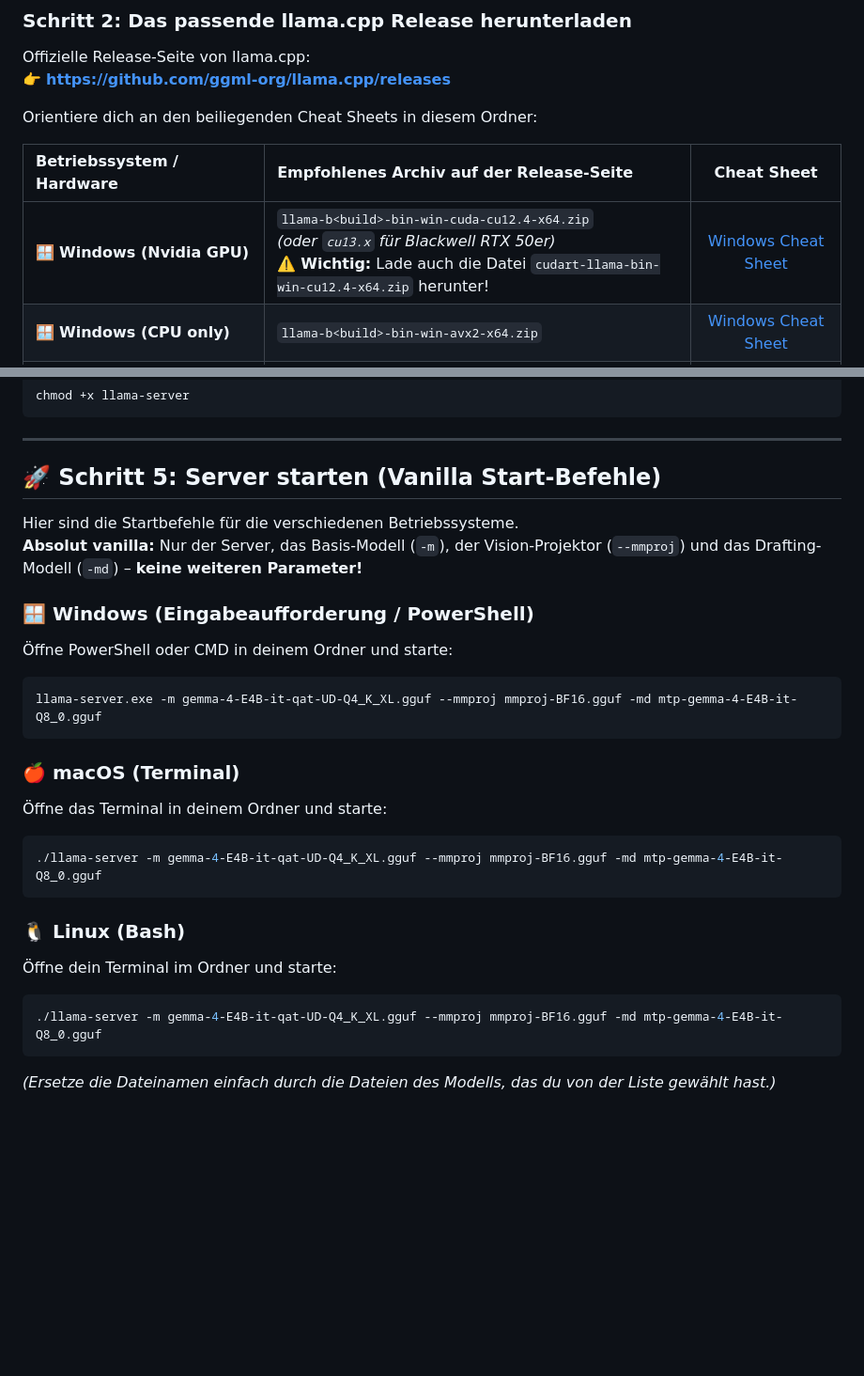
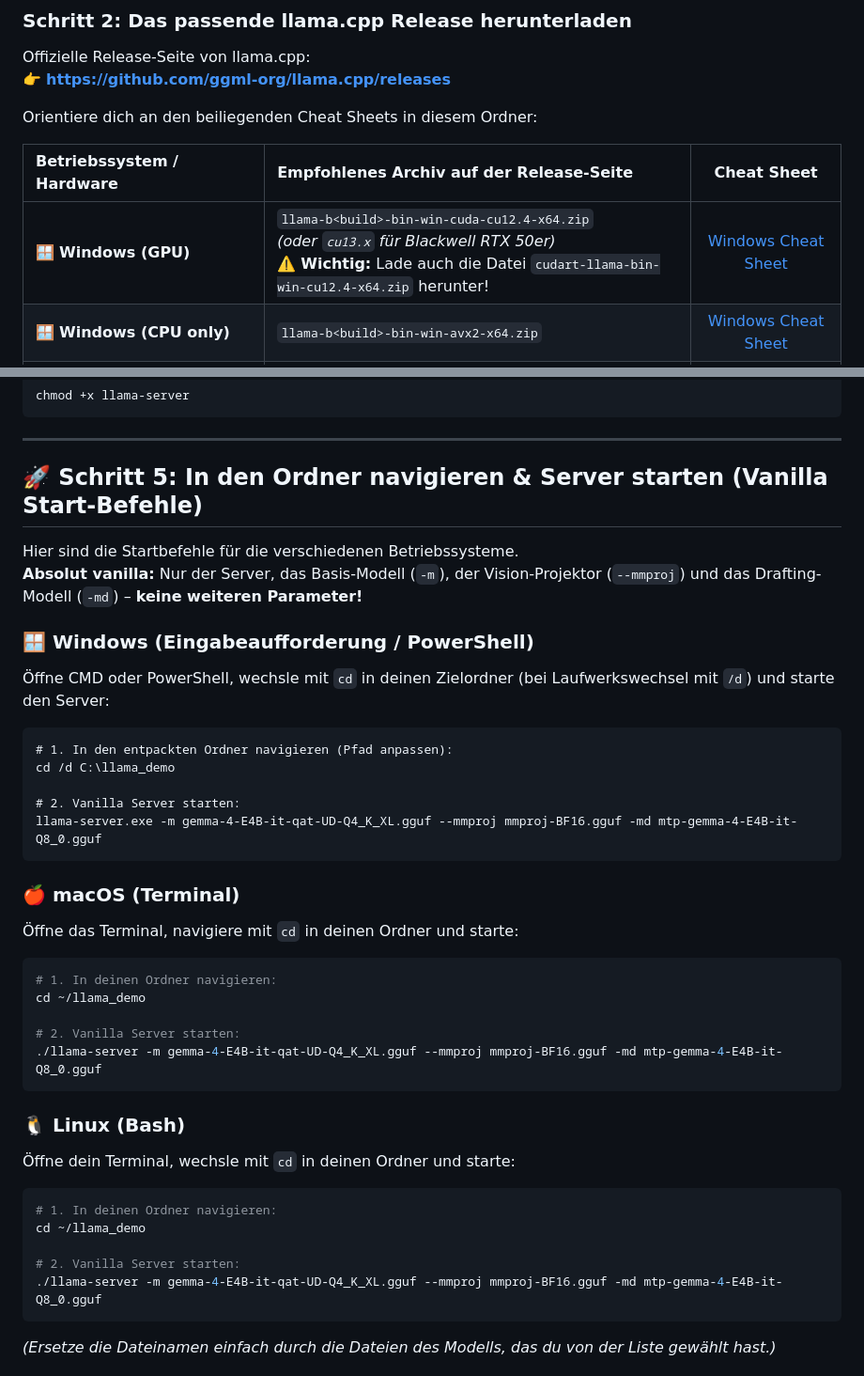
Before and after one commit to Arvedo/llama_install, a Markdown page: self-service/README.md, 2 parts joined by grey strips. Shown at 94% size. Rendered like a GitHub page; blank space fills up the shorter version.

````diff
--- a/self-service/README.md
+++ b/self-service/README.md
@@ -38,7 +38,7 @@ Orientiere dich an den beiliegenden Cheat Sheets in diesem Ordner:
 
 | Betriebssystem / Hardware | Empfohlenes Archiv auf der Release-Seite | Cheat Sheet |
 | :--- | :--- | :---: |
-| 🪟 **Windows (Nvidia GPU)** | `llama-b<build>-bin-win-cuda-cu12.4-x64.zip`<br>*(oder `cu13.x` für Blackwell RTX 50er)*<br>⚠️ **Wichtig:** Lade auch die Datei `cudart-llama-bin-win-cu12.4-x64.zip` herunter! | [Windows Cheat Sheet](download_windows.png) |
+| 🪟 **Windows (GPU)** | `llama-b<build>-bin-win-cuda-cu12.4-x64.zip`<br>*(oder `cu13.x` für Blackwell RTX 50er)*<br>⚠️ **Wichtig:** Lade auch die Datei `cudart-llama-bin-win-cu12.4-x64.zip` herunter! | [Windows Cheat Sheet](download_windows.png) |
 | 🪟 **Windows (CPU only)** | `llama-b<build>-bin-win-avx2-x64.zip` | [Windows Cheat Sheet](download_windows.png) |
 | 🍎 **macOS (Apple Silicon M1–M5)** | `llama-b<build>-bin-macos-arm64.zip`<br>*(nutzt n nativ Apple Metal und Unified Memory)* | [macOS Cheat Sheet](download_apple_mobile.png) |
 | 🐧 **Linux (Nvidia / CPU)** | `llama-b<build>-bin-ubuntu-x64.zip` *(oder entsprechendes CUDA-Build)* | [Linux Cheat Sheet](download_linux.png) |
@@ -85,26 +85,38 @@ chmod +x llama-server
 
 ---
 
-## 🚀 Schritt 5: Server starten (Vanilla Start-Befehle)
+## 🚀 Schritt 5: In den Ordner navigieren & Server starten (Vanilla Start-Befehle)
 
 Hier sind die Startbefehle für die verschiedenen Betriebssysteme.
 **Absolut vanilla:** Nur der Server, das Basis-Modell (`-m`), der Vision-Projektor (`--mmproj`) und das Drafting-Modell (`-md`) – **keine weiteren Parameter!**
 
 ### 🪟 Windows (Eingabeaufforderung / PowerShell)
-Öffne PowerShell oder CMD in deinem Ordner und starte:
+Öffne CMD oder PowerShell, wechsle mit `cd` in deinen Zielordner (bei Laufwerkswechsel mit `/d`) und starte den Server:
 ```cmd
+# 1. In den entpackten Ordner navigieren (Pfad anpassen):
+cd /d C:\llama_demo
+
+# 2. Vanilla Server starten:
 llama-server.exe -m gemma-4-E4B-it-qat-UD-Q4_K_XL.gguf --mmproj mmproj-BF16.gguf -md mtp-gemma-4-E4B-it-Q8_0.gguf
 ```
 
 ### 🍎 macOS (Terminal)
-Öffne das Terminal in deinem Ordner und starte:
+Öffne das Terminal, navigiere mit `cd` in deinen Ordner und starte:
 ```bash
+# 1. In deinen Ordner navigieren:
+cd ~/llama_demo
+
+# 2. Vanilla Server starten:
 ./llama-server -m gemma-4-E4B-it-qat-UD-Q4_K_XL.gguf --mmproj mmproj-BF16.gguf -md mtp-gemma-4-E4B-it-Q8_0.gguf
 ```
 
 ### 🐧 Linux (Bash)
-Öffne dein Terminal im Ordner und starte:
+Öffne dein Terminal, wechsle mit `cd` in deinen Ordner und starte:
 ```bash
+# 1. In deinen Ordner navigieren:
+cd ~/llama_demo
+
+# 2. Vanilla Server starten:
 ./llama-server -m gemma-4-E4B-it-qat-UD-Q4_K_XL.gguf --mmproj mmproj-BF16.gguf -md mtp-gemma-4-E4B-it-Q8_0.gguf
 ```
 
````
Also changed, not shown: other parts of self-service/README.md (+44 -0 lines).
